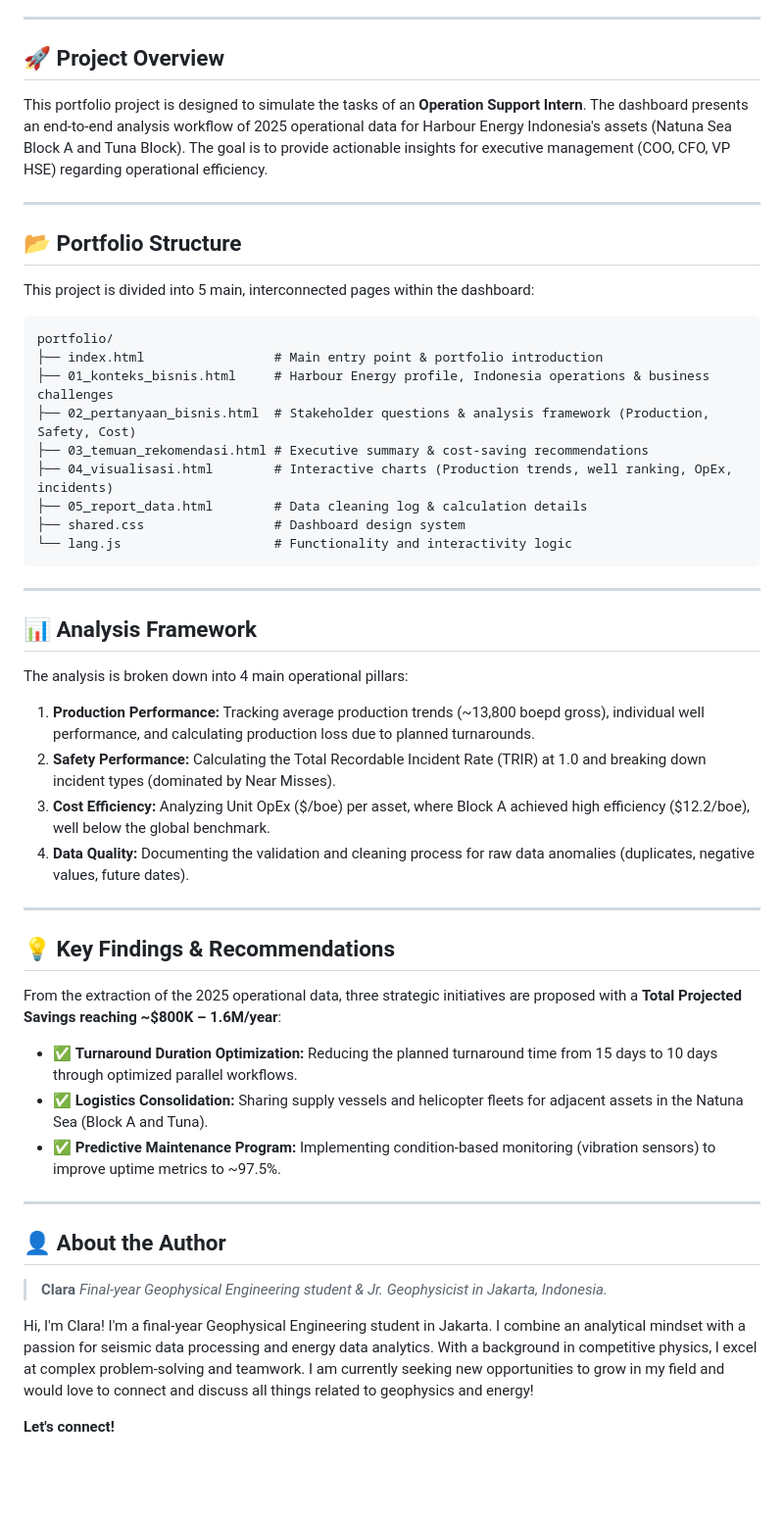
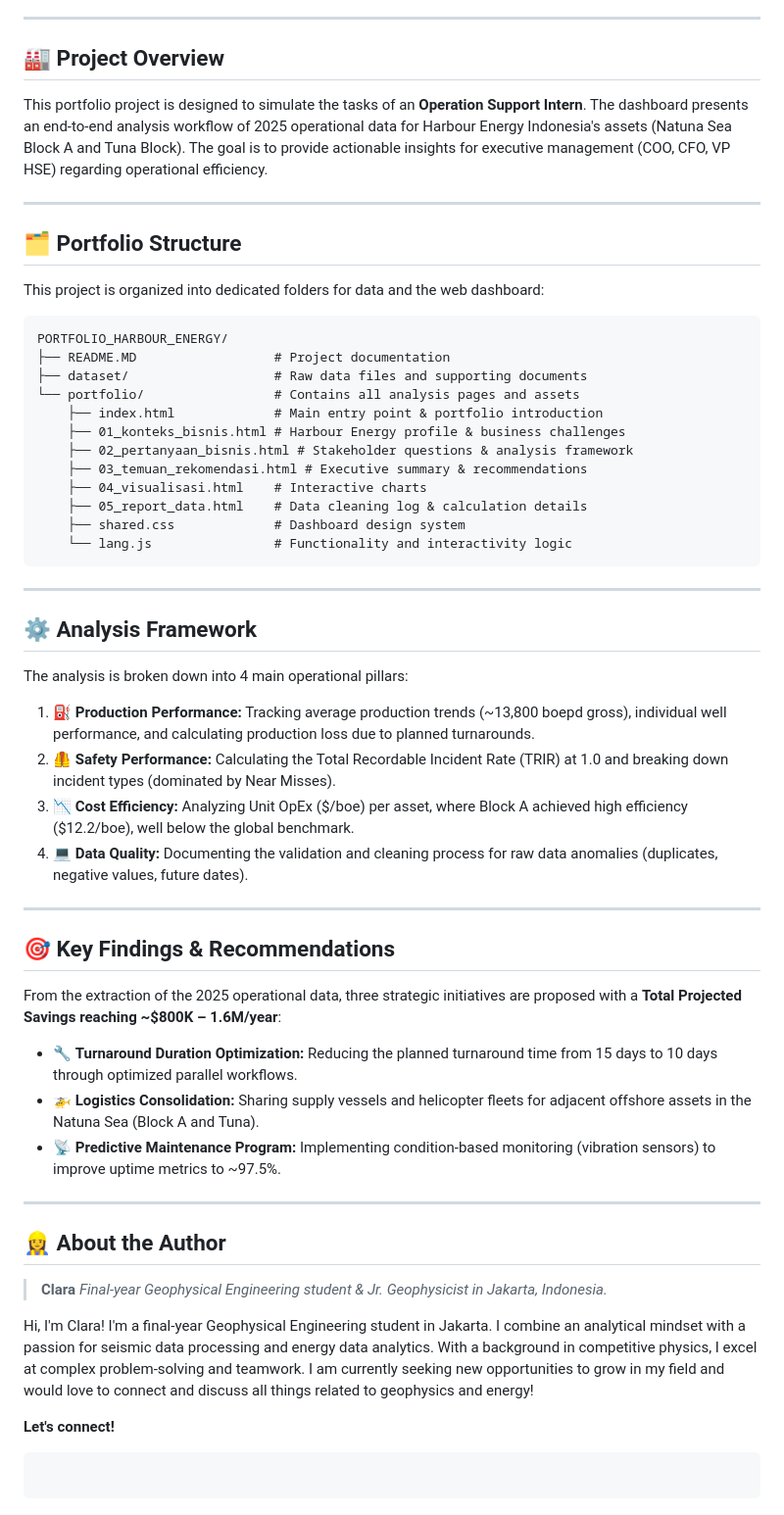
Before and after one commit to claramtd/PORTFOLIO_HARBOUR_ENERGY, a Markdown page: README.MD, the part around one of its changes. Shown at 98% size. Rendered like a GitHub page; blank space fills up the shorter version.

Commit message:
refactor path into dataset and portfolio

`````diff
--- a/README.MD
+++ b/README.MD
@@ -21,57 +21,63 @@
 
 ---
 
-## 🚀 Project Overview
+## 🏭 Project Overview
 This portfolio project is designed to simulate the tasks of an **Operation Support Intern**. The dashboard presents an end-to-end analysis workflow of 2025 operational data for Harbour Energy Indonesia's assets (Natuna Sea Block A and Tuna Block). The goal is to provide actionable insights for executive management (COO, CFO, VP HSE) regarding operational efficiency.
 
 ---
 
-## 📂 Portfolio Structure
-This project is divided into 5 main, interconnected pages within the dashboard:
+## 🗂️ Portfolio Structure
+This project is organized into dedicated folders for data and the web dashboard:
 
 ```text
-portfolio/
-├── index.html                 # Main entry point & portfolio introduction
-├── 01_konteks_bisnis.html     # Harbour Energy profile, Indonesia operations & business challenges
-├── 02_pertanyaan_bisnis.html  # Stakeholder questions & analysis framework (Production, Safety, Cost)
-├── 03_temuan_rekomendasi.html # Executive summary & cost-saving recommendations
-├── 04_visualisasi.html        # Interactive charts (Production trends, well ranking, OpEx, incidents)
-├── 05_report_data.html        # Data cleaning log & calculation details
-├── shared.css                 # Dashboard design system
-└── lang.js                    # Functionality and interactivity logic
+PORTFOLIO_HARBOUR_ENERGY/
+├── README.MD                  # Project documentation
+├── dataset/                   # Raw data files and supporting documents
+└── portfolio/                 # Contains all analysis pages and assets
+    ├── index.html             # Main entry point & portfolio introduction
+    ├── 01_konteks_bisnis.html # Harbour Energy profile & business challenges
+    ├── 02_pertanyaan_bisnis.html # Stakeholder questions & analysis framework
+    ├── 03_temuan_rekomendasi.html # Executive summary & recommendations
+    ├── 04_visualisasi.html    # Interactive charts
+    ├── 05_report_data.html    # Data cleaning log & calculation details
+    ├── shared.css             # Dashboard design system
+    └── lang.js                # Functionality and interactivity logic
 ````
 
 -----
 
-## 📊 Analysis Framework
+## ⚙️ Analysis Framework
 
 The analysis is broken down into 4 main operational pillars:
 
-1.  **Production Performance:** Tracking average production trends (\~13,800 boepd gross), individual well performance, and calculating production loss due to planned turnarounds.
-2.  **Safety Performance:** Calculating the Total Recordable Incident Rate (TRIR) at 1.0 and breaking down incident types (dominated by Near Misses).
-3.  **Cost Efficiency:** Analyzing Unit OpEx ($/boe) per asset, where Block A achieved high efficiency ($12.2/boe), well below the global benchmark.
-4.  **Data Quality:** Documenting the validation and cleaning process for raw data anomalies (duplicates, negative values, future dates).
+1.  ⛽ **Production Performance:** Tracking average production trends (\~13,800 boepd gross), individual well performance, and calculating production loss due to planned turnarounds.
+2.  🦺 **Safety Performance:** Calculating the Total Recordable Incident Rate (TRIR) at 1.0 and breaking down incident types (dominated by Near Misses).
+3.  📉 **Cost Efficiency:** Analyzing Unit OpEx ($/boe) per asset, where Block A achieved high efficiency ($12.2/boe), well below the global benchmark.
+4.  💻 **Data Quality:** Documenting the validation and cleaning process for raw data anomalies (duplicates, negative values, future dates).
 
 -----
 
-## 💡 Key Findings & Recommendations
+## 🎯 Key Findings & Recommendations
 
 From the extraction of the 2025 operational data, three strategic initiatives are proposed with a **Total Projected Savings reaching \~$800K – 1.6M/year**:
 
-  * ✅ **Turnaround Duration Optimization:** Reducing the planned turnaround time from 15 days to 10 days through optimized parallel workflows.
-  * ✅ **Logistics Consolidation:** Sharing supply vessels and helicopter fleets for adjacent assets in the Natuna Sea (Block A and Tuna).
-  * ✅ **Predictive Maintenance Program:** Implementing condition-based monitoring (vibration sensors) to improve uptime metrics to \~97.5%.
+  * 🔧 **Turnaround Duration Optimization:** Reducing the planned turnaround time from 15 days to 10 days through optimized parallel workflows.
+  * 🚁 **Logistics Consolidation:** Sharing supply vessels and helicopter fleets for adjacent offshore assets in the Natuna Sea (Block A and Tuna).
+  * 📡 **Predictive Maintenance Program:** Implementing condition-based monitoring (vibration sensors) to improve uptime metrics to \~97.5%.
 
 -----
 
-## 👤 About the Author
+## 👷‍♀️ About the Author
 
 > **Clara**
 > *Final-year Geophysical Engineering student & Jr. Geophysicist in Jakarta, Indonesia.*
 
-Hi, I'm Clara! I'm a final-year Geophysical Engineering student in Jakarta. I combine an analytical mindset with a passion for seismic data processing and energy data analytics. With a background in competitive physics, I excel at complex problem-solving and teamwork. I am currently seeking new opportunities to grow in my field and would love to connect and discuss all things related to geophysics and energy!
+Hi, I'm Clara\! I'm a final-year Geophysical Engineering student in Jakarta. I combine an analytical mindset with a passion for seismic data processing and energy data analytics. With a background in competitive physics, I excel at complex problem-solving and teamwork. I am currently seeking new opportunities to grow in my field and would love to connect and discuss all things related to geophysics and energy\!
 
 **Let's connect\!**
 
 [](https://www.linkedin.com/in/claramatondang/)
 [](https://github.com/claramtd)
+
+```
+```
`````
Also changed, not shown: other parts of README.MD (+2 -2 lines).
